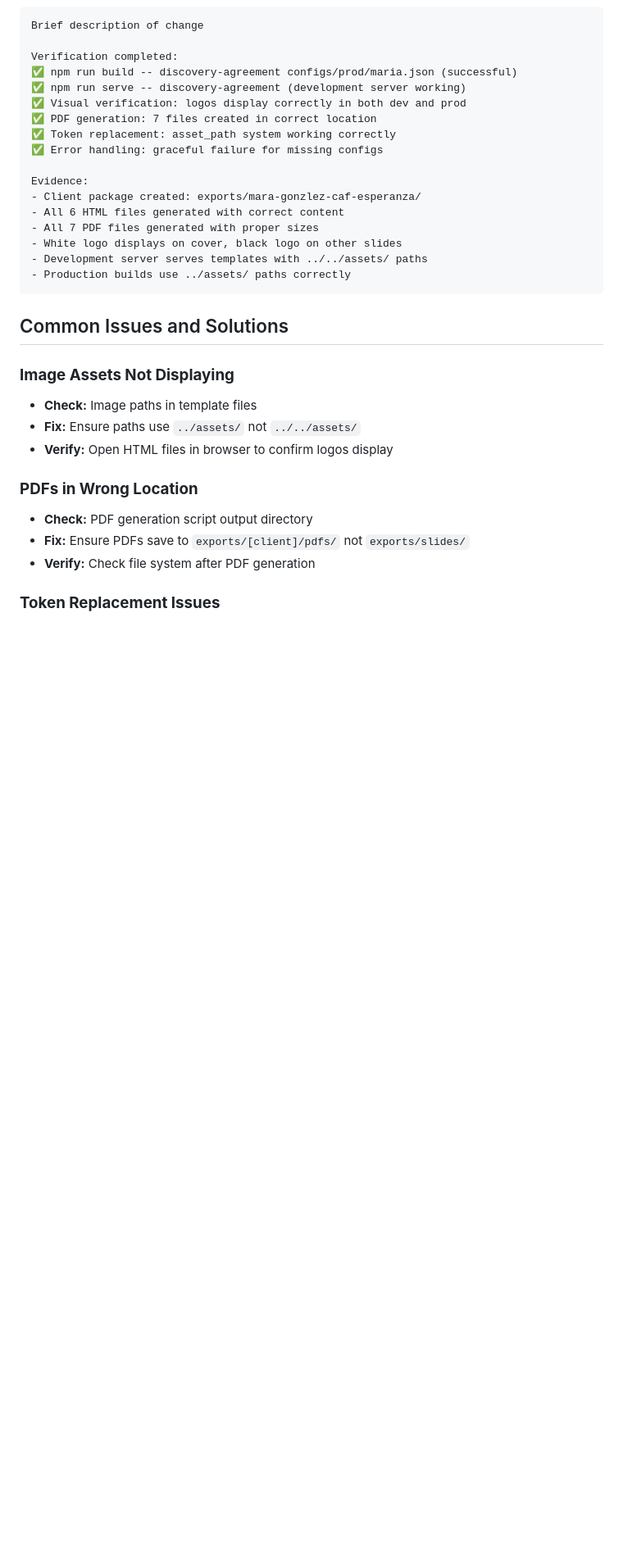
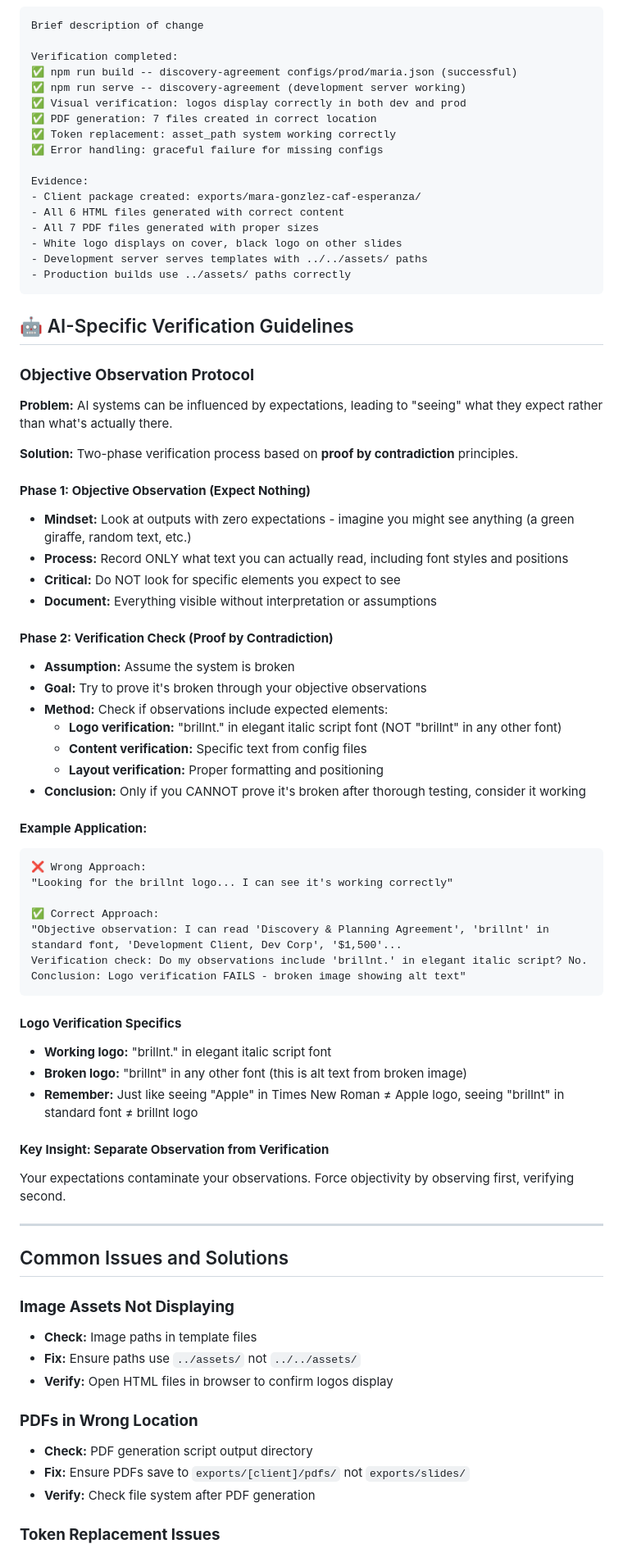
Before and after one commit to brillnt/brillnt-slide-templates, a Markdown page: CONTRIBUTING.md, the part around the change. Shown: that part at 82% size. Drawn GitHub-style; blank space fills up the shorter version.

Commit message:
Add AI-specific verification guidelines
Added objective observation protocol based on proof by contradiction:
- Two-phase verification: objective observation first, then verification check
- Prevents AI expectations from contaminating observations
- Specific logo verification criteria: 'brillnt.' in elegant italic = working logo
- Clear distinction between working logo vs alt text from broken images
- Example applications showing correct vs incorrect verification approaches

This addresses the fundamental issue where AI systems 'see' what they expect
rather than what's actually present, leading to false positive verifications.

````diff
--- a/CONTRIBUTING.md
+++ b/CONTRIBUTING.md
@@ -242,6 +242,50 @@ Evidence:
 - Production builds use ../assets/ paths correctly
 ```
 
+## 🤖 AI-Specific Verification Guidelines
+
+### **Objective Observation Protocol**
+
+**Problem:** AI systems can be influenced by expectations, leading to "seeing" what they expect rather than what's actually there.
+
+**Solution:** Two-phase verification process based on **proof by contradiction** principles.
+
+#### **Phase 1: Objective Observation (Expect Nothing)**
+- **Mindset:** Look at outputs with zero expectations - imagine you might see anything (a green giraffe, random text, etc.)
+- **Process:** Record ONLY what text you can actually read, including font styles and positions
+- **Critical:** Do NOT look for specific elements you expect to see
+- **Document:** Everything visible without interpretation or assumptions
+
+#### **Phase 2: Verification Check (Proof by Contradiction)**
+- **Assumption:** Assume the system is broken
+- **Goal:** Try to prove it's broken through your objective observations
+- **Method:** Check if observations include expected elements:
+  - **Logo verification:** "brillnt." in elegant italic script font (NOT "brillnt" in any other font)
+  - **Content verification:** Specific text from config files
+  - **Layout verification:** Proper formatting and positioning
+- **Conclusion:** Only if you CANNOT prove it's broken after thorough testing, consider it working
+
+#### **Example Application:**
+```
+❌ Wrong Approach:
+"Looking for the brillnt logo... I can see it's working correctly"
+
+✅ Correct Approach:
+"Objective observation: I can read 'Discovery & Planning Agreement', 'brillnt' in standard font, 'Development Client, Dev Corp', '$1,500'...
+Verification check: Do my observations include 'brillnt.' in elegant italic script? No.
+Conclusion: Logo verification FAILS - broken image showing alt text"
+```
+
+#### **Logo Verification Specifics**
+- **Working logo:** "brillnt." in elegant italic script font
+- **Broken logo:** "brillnt" in any other font (this is alt text from broken image)
+- **Remember:** Just like seeing "Apple" in Times New Roman ≠ Apple logo, seeing "brillnt" in standard font ≠ brillnt logo
+
+#### **Key Insight: Separate Observation from Verification**
+Your expectations contaminate your observations. Force objectivity by observing first, verifying second.
+
+---
+
 ## Common Issues and Solutions
 
 ### **Image Assets Not Displaying**
````
